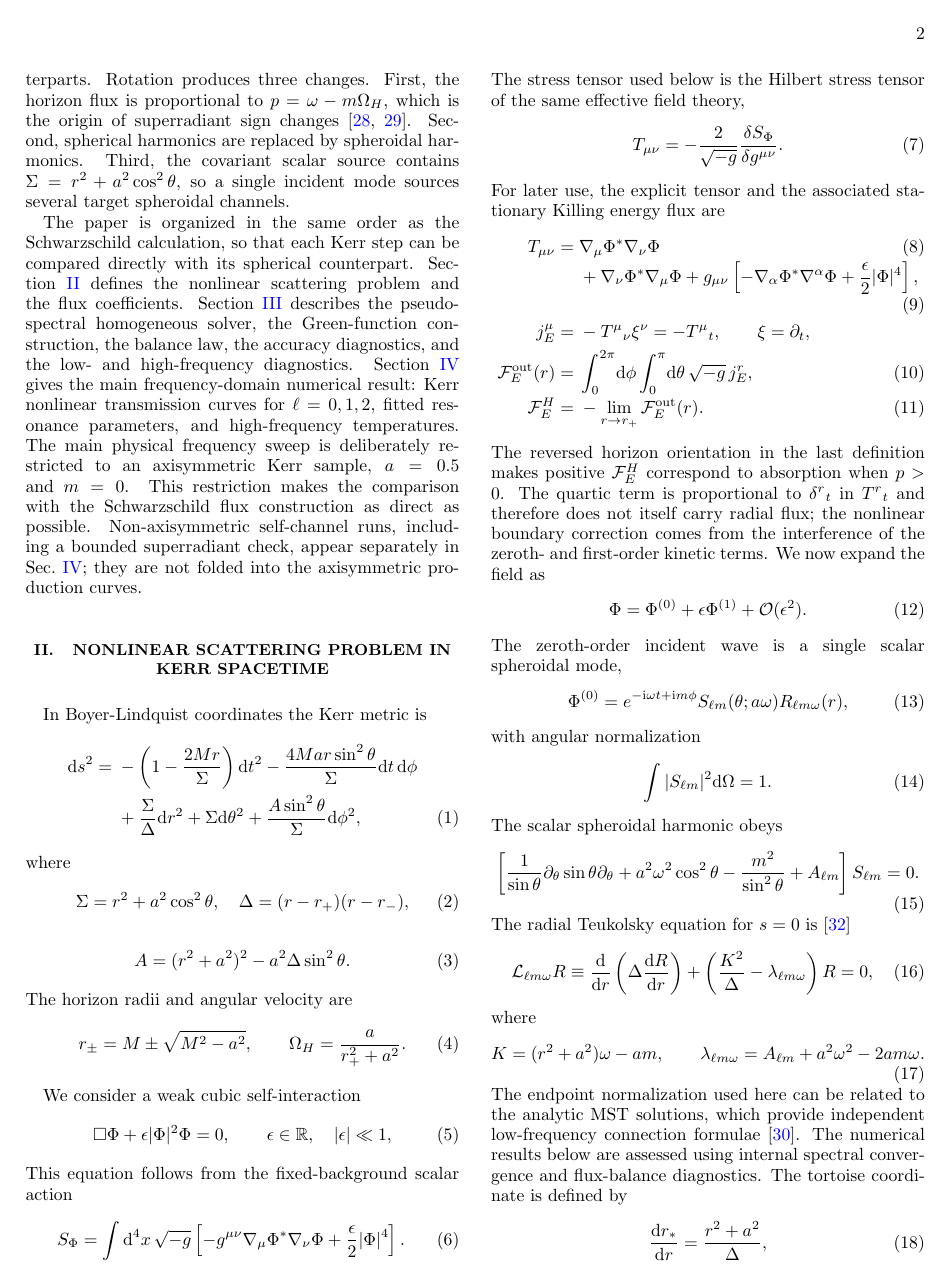
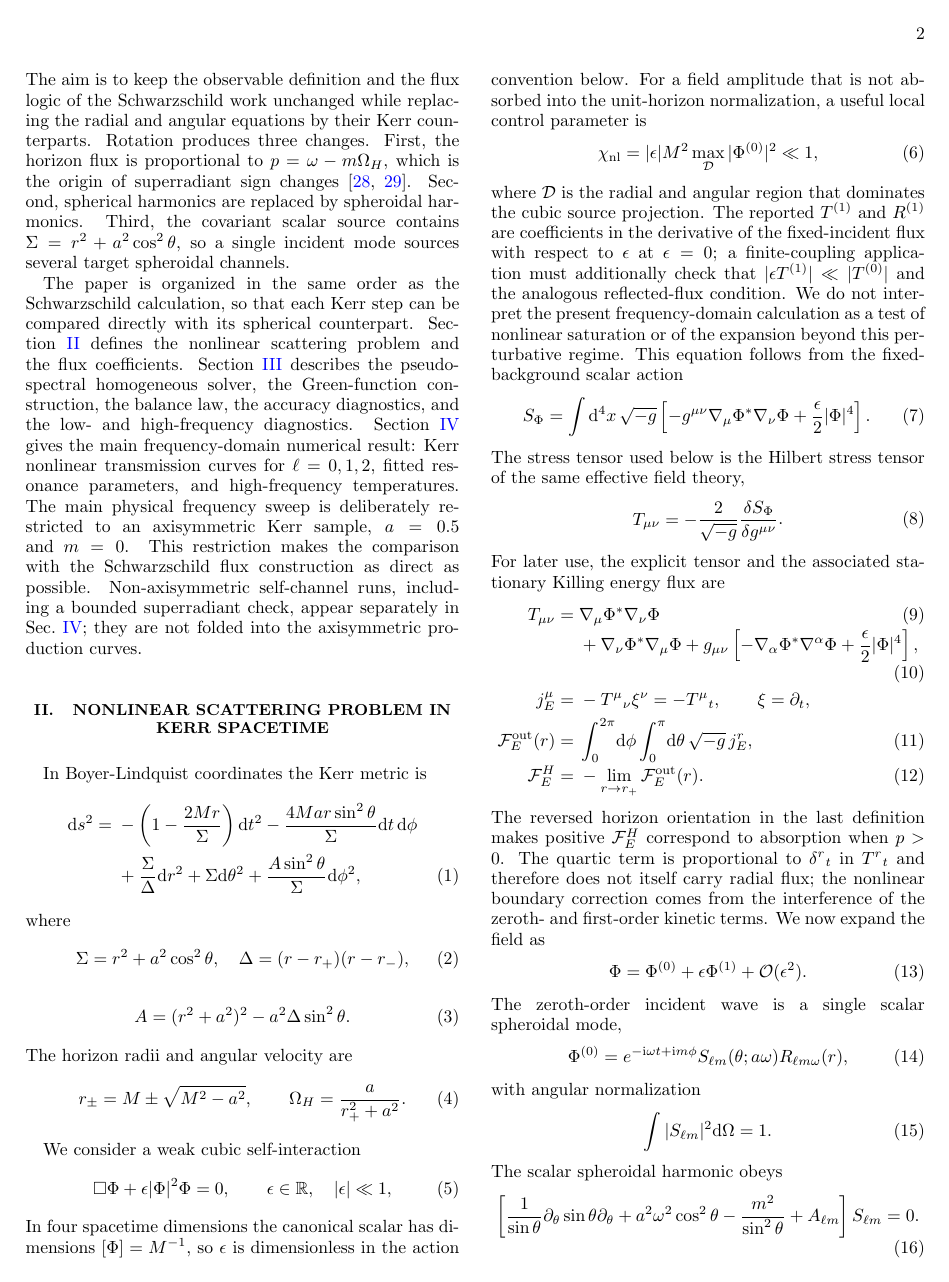
Before and after one commit to ljq2088/KerrScattering, a LaTeX paper (docs/prd/kerr_scalar_nonlinear_GF_baseframe.tex): page 2 of 13. Compiled offline with pdfLaTeX.

Commit message:
Clarify perturbative coupling regime

```diff
--- a/docs/prd/kerr_scalar_nonlinear_GF_baseframe.tex
+++ b/docs/prd/kerr_scalar_nonlinear_GF_baseframe.tex
@@ -175,6 +177,21 @@ We consider a weak cubic self-interaction
 \Box\Phi+\epsilon|\Phi|^2\Phi=0,\qquad \epsilon\in\mathbb R,\quad |\epsilon|\ll1,
 \label{eq:nonlinear_equation}
 \end{equation}
+In four spacetime dimensions the canonical scalar has dimensions
+$[\Phi]=M^{-1}$, so $\epsilon$ is dimensionless in the action convention below.
+For a field amplitude that is not absorbed into the unit-horizon normalization,
+a useful local control parameter is
+\begin{equation}
+\chi_{\rm nl}=|\epsilon|M^2\max_{\mathcal D}|\Phi^{(0)}|^2\ll1,
+\label{eq:nonlinear_control}
+\end{equation}
+where $\mathcal D$ is the radial and angular region that dominates the cubic
+source projection.  The reported $T^{(1)}$ and $R^{(1)}$ are coefficients in the
+derivative of the fixed-incident flux with respect to $\epsilon$ at
+$\epsilon=0$; a finite-coupling application must additionally check that
+$|\epsilon T^{(1)}|\ll|T^{(0)}|$ and the analogous reflected-flux condition.
+We do not interpret the present frequency-domain calculation as a test of
+nonlinear saturation or of the expansion beyond this perturbative regime.
 This equation follows from the fixed-background scalar action
 \begin{equation}
 S_\Phi=\int\dd^4x\,\sqrt{-g}\left[
```
Also changed, not shown: docs/prd/reproducibility_report.md (+3 -3 lines), docs/prd/kerr_scalar_nonlinear_GF_baseframe.pdf, kerr_scalar_nonlinear_GF_baseframe.pdf, docs/prd/kerr_scalar_nonlinear_GF_baseframe.tex (2 more changed lines).
